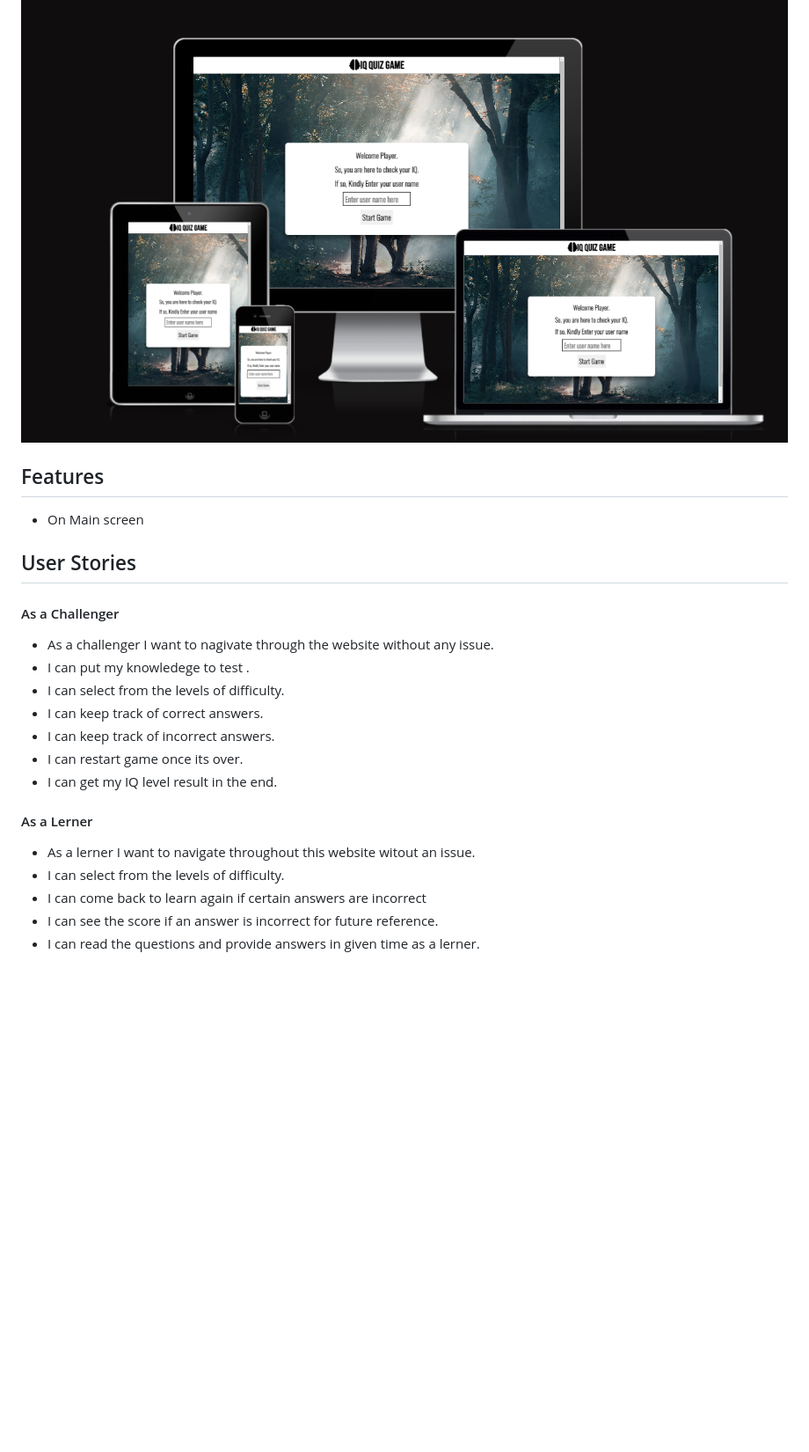
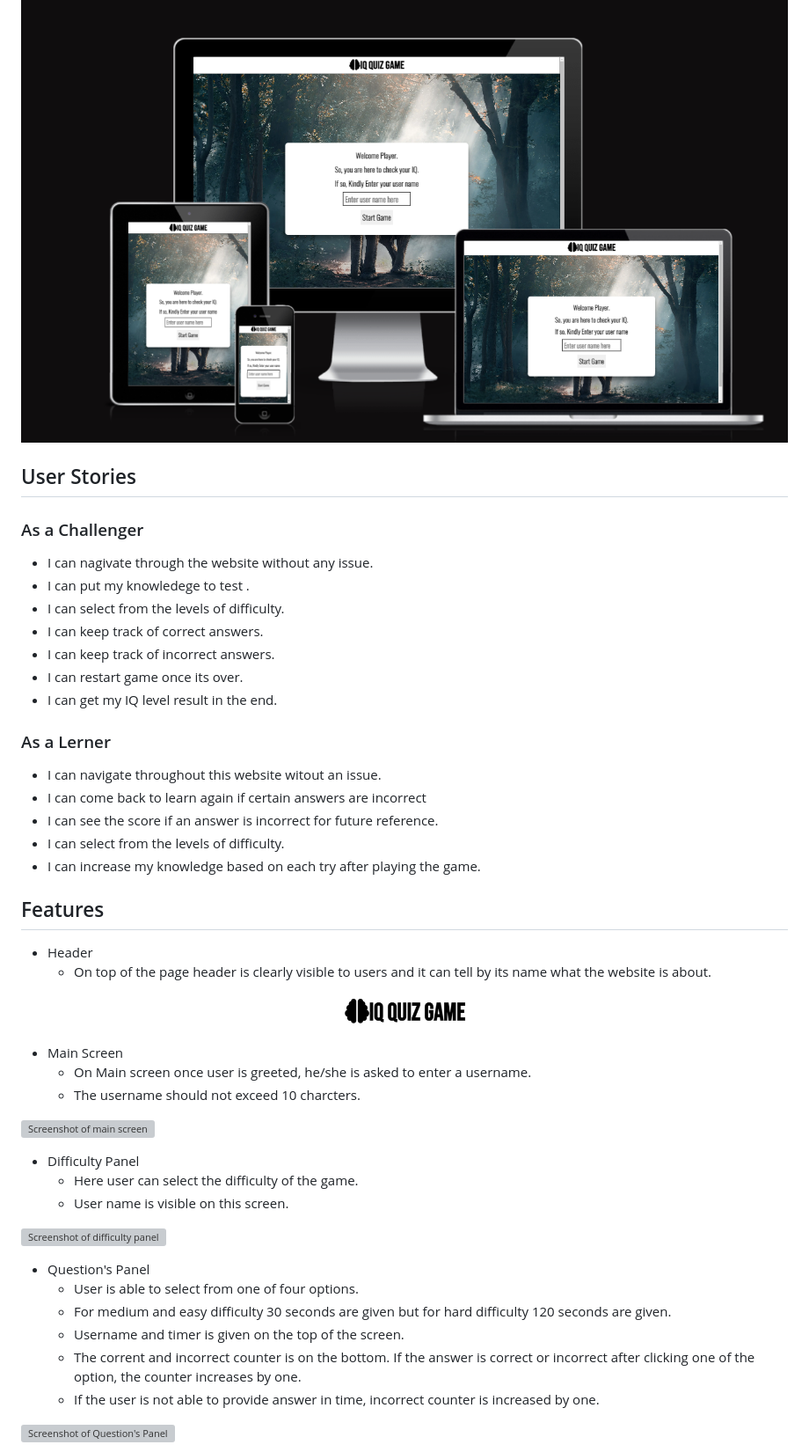
Before and after one commit to MBilalQureshi/iq-quiz-game-js, a Markdown page: README.md, the part around the change printed below. Shown: that part at 88% size. Drawn GitHub-style; pictures changed too: documentation/readme_img/header.png (added); blank space fills up the shorter version; grey boxes are pictures that could not be loaded.

Commit message:
Doc: Update readme.md file

```diff
--- a/README.md
+++ b/README.md
@@ -7,12 +7,10 @@ Click [here](https://mbilalqureshi.github.io/iq-quiz-game-js/) to see the live w
 
 ![Screenshot of IQ Quiz Game website mockup](/documentation/readme_img/Mockup-p2-js.png)
 
-## Features
-- On Main screen
 ## User Stories
 
-#### As a Challenger
-- As a challenger I want to nagivate through the website without any issue.
+### As a Challenger
+- I can nagivate through the website without any issue.
 - I can put my knowledege to test .
 - I can select from the levels of difficulty.
 - I can keep track of correct answers.
@@ -20,9 +18,37 @@ Click [here](https://mbilalqureshi.github.io/iq-quiz-game-js/) to see the live w
 - I can restart game once its over.
 - I can get my IQ level result in the end.
 
-#### As a Lerner
-- As a lerner I want to navigate throughout this website witout an issue.
-- I can select from the levels of difficulty.
+### As a Lerner
+- I can navigate throughout this website witout an issue.
 - I can come back to learn again if certain answers are incorrect
 - I can see the score if an answer is incorrect for future reference.
-- I can read the questions and provide answers in given time as a lerner.
+- I can select from the levels of difficulty.
+- I can increase my knowledge based on each try after playing the game.
+
+## Features
+- Header
+    - On top of the page header is clearly visible to users and it can tell by its name what the website is about.
+
+![Screenshot of header](/documentation/readme_img/header.png)
+
+- Main Screen
+    - On Main screen once user is greeted, he/she is asked to enter a username.
+    - The username should not exceed 10 charcters.
+
+![Screenshot of main screen](/documentation/readme_img/main-screen.png)
+
+- Difficulty Panel
+    - Here user can select the difficulty of the game.
+    - User name is visible on this screen.
+
+![Screenshot of difficulty panel](/documentation/readme_img/select-difficulty.png)
+
+- Question's Panel
+    - User is able to select from one of four options.
+    - For medium and easy difficulty 30 seconds are given but for hard difficulty 120 seconds are given.
+    - Username and timer is given on the top of the screen.
+    - The corrent and incorrect counter is on the bottom. If the answer is correct or incorrect after clicking one of the option, the counter increases by one.
+    - If the user is not able to provide answer in time, incorrect counter is increased by one.
+
+![Screenshot of Question's Panel](/documentation/readme_img/questions-panel.png)
+
```
Also changed, not shown: other parts of README.md (+4 -0 lines), 5 other files.
